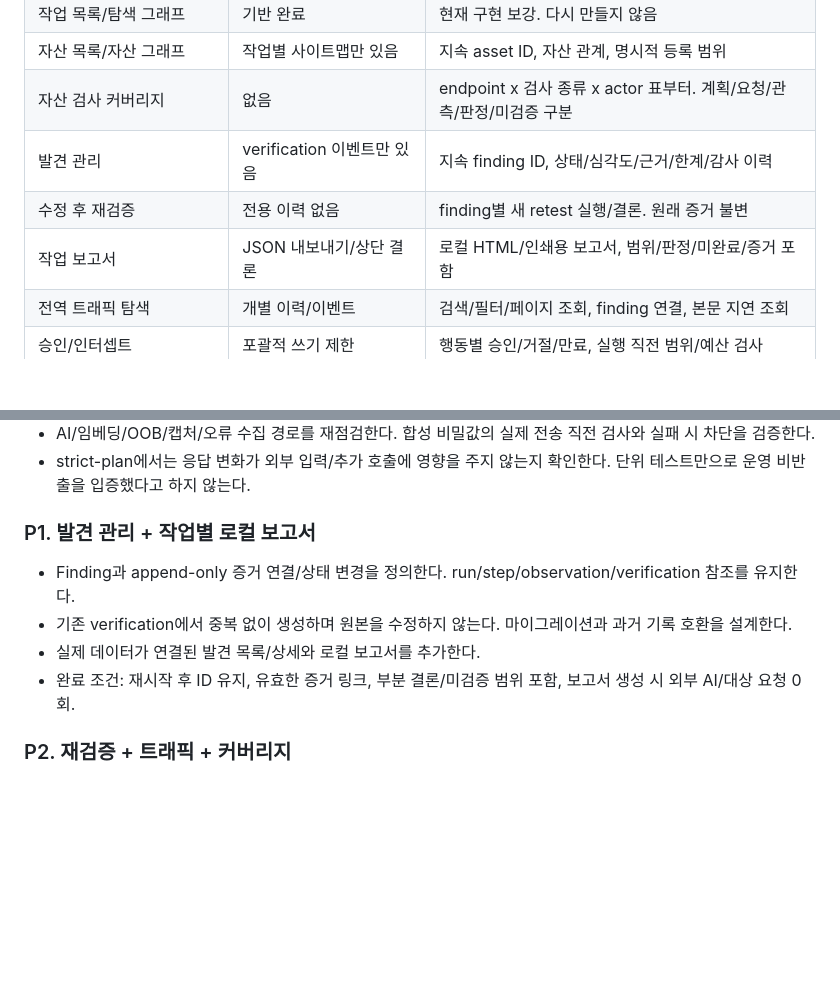
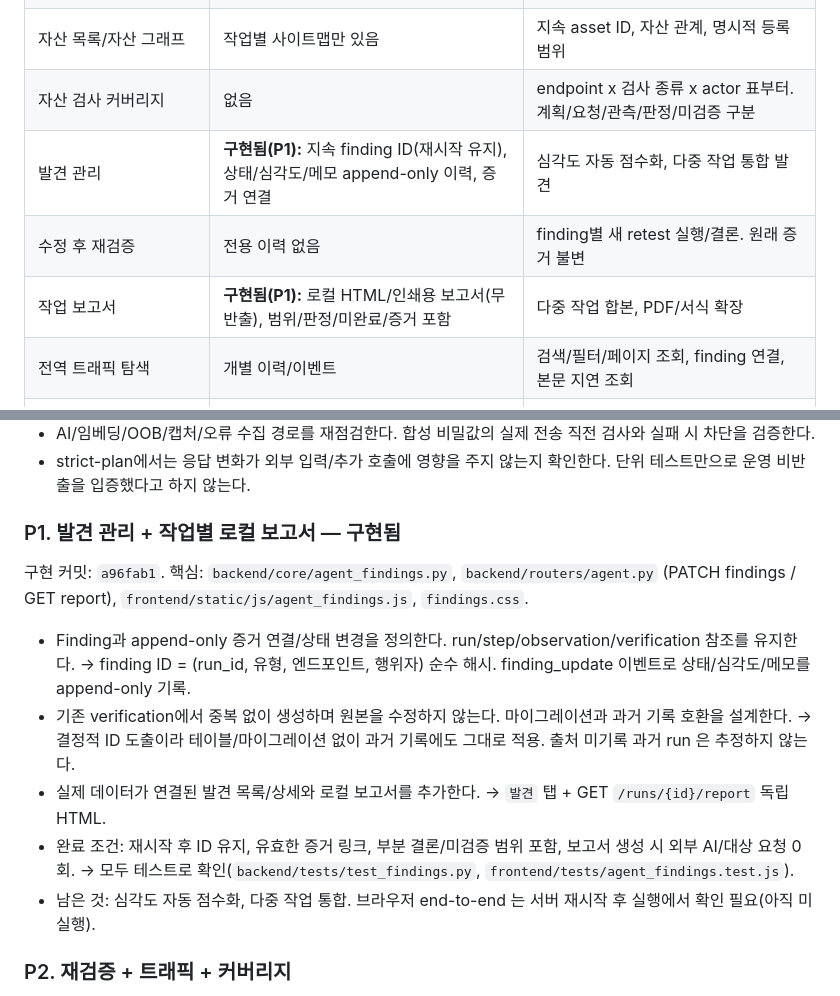
Before and after one commit to leesihyeon1/EventProbe, a Markdown page: docs/ARTEX-IMPLEMENTATION-HANDOFF.md, 2 parts joined by grey strips. Drawn GitHub-style; blank space fills up the shorter version.

Commit message:
docs(handoff): P1 발견 관리·로컬 보고서 구현 완료 반영
적용 상태 표와 P1 절에 구현 커밋(a96fab1)과 완료 조건 충족, 남은 항목,
서버 재시작 후 브라우저 end-to-end 미실행을 기록한다.

Co-Authored-By: Claude Opus 4.8 <noreply@anthropic.com>

```diff
--- a/docs/ARTEX-IMPLEMENTATION-HANDOFF.md
+++ b/docs/ARTEX-IMPLEMENTATION-HANDOFF.md
@@ -53,9 +53,9 @@
 | 작업 목록/탐색 그래프 | 기반 완료 | 현재 구현 보강. 다시 만들지 않음 |
 | 자산 목록/자산 그래프 | 작업별 사이트맵만 있음 | 지속 asset ID, 자산 관계, 명시적 등록 범위 |
 | 자산 검사 커버리지 | 없음 | endpoint x 검사 종류 x actor 표부터. 계획/요청/관측/판정/미검증 구분 |
-| 발견 관리 | verification 이벤트만 있음 | 지속 finding ID, 상태/심각도/근거/한계/감사 이력 |
+| 발견 관리 | **구현됨(P1):** 지속 finding ID(재시작 유지), 상태/심각도/메모 append-only 이력, 증거 연결 | 심각도 자동 점수화, 다중 작업 통합 발견 |
 | 수정 후 재검증 | 전용 이력 없음 | finding별 새 retest 실행/결론. 원래 증거 불변 |
-| 작업 보고서 | JSON 내보내기/상단 결론 | 로컬 HTML/인쇄용 보고서, 범위/판정/미완료/증거 포함 |
+| 작업 보고서 | **구현됨(P1):** 로컬 HTML/인쇄용 보고서(무반출), 범위/판정/미완료/증거 포함 | 다중 작업 합본, PDF/서식 확장 |
 | 전역 트래픽 탐색 | 개별 이력/이벤트 | 검색/필터/페이지 조회, finding 연결, 본문 지연 조회 |
 | 승인/인터셉트 | 포괄적 쓰기 제한 | 행동별 승인/거절/만료, 실행 직전 범위/예산 검사 |
 | 계획 미리보기/공유 할 일 | API/조건부 계획 | 승인 plan 버전/해시 고정, 예정과 실제 진행 구분 |
@@ -83,12 +83,18 @@
 - AI/임베딩/OOB/캡처/오류 수집 경로를 재점검한다. 합성 비밀값의 실제 전송 직전 검사와 실패 시 차단을 검증한다.
 - strict-plan에서는 응답 변화가 외부 입력/추가 호출에 영향을 주지 않는지 확인한다. 단위 테스트만으로 운영 비반출을 입증했다고 하지 않는다.
 
-### P1. 발견 관리 + 작업별 로컬 보고서
+### P1. 발견 관리 + 작업별 로컬 보고서 — 구현됨
+
+구현 커밋: `a96fab1`. 핵심: `backend/core/agent_findings.py`, `backend/routers/agent.py`
+(PATCH findings / GET report), `frontend/static/js/agent_findings.js`, `findings.css`.
 
 - Finding과 append-only 증거 연결/상태 변경을 정의한다. run/step/observation/verification 참조를 유지한다.
+  → finding ID = (run_id, 유형, 엔드포인트, 행위자) 순수 해시. finding_update 이벤트로 상태/심각도/메모를 append-only 기록.
 - 기존 verification에서 중복 없이 생성하며 원본을 수정하지 않는다. 마이그레이션과 과거 기록 호환을 설계한다.
-- 실제 데이터가 연결된 발견 목록/상세와 로컬 보고서를 추가한다.
-- 완료 조건: 재시작 후 ID 유지, 유효한 증거 링크, 부분 결론/미검증 범위 포함, 보고서 생성 시 외부 AI/대상 요청 0회.
+  → 결정적 ID 도출이라 테이블/마이그레이션 없이 과거 기록에도 그대로 적용. 출처 미기록 과거 run 은 추정하지 않는다.
+- 실제 데이터가 연결된 발견 목록/상세와 로컬 보고서를 추가한다. → `발견` 탭 + GET `/runs/{id}/report` 독립 HTML.
+- 완료 조건: 재시작 후 ID 유지, 유효한 증거 링크, 부분 결론/미검증 범위 포함, 보고서 생성 시 외부 AI/대상 요청 0회. → 모두 테스트로 확인(`backend/tests/test_findings.py`, `frontend/tests/agent_findings.test.js`).
+- 남은 것: 심각도 자동 점수화, 다중 작업 통합. 브라우저 end-to-end 는 서버 재시작 후 실행에서 확인 필요(아직 미실행).
 
 ### P2. 재검증 + 트래픽 + 커버리지
 
```
